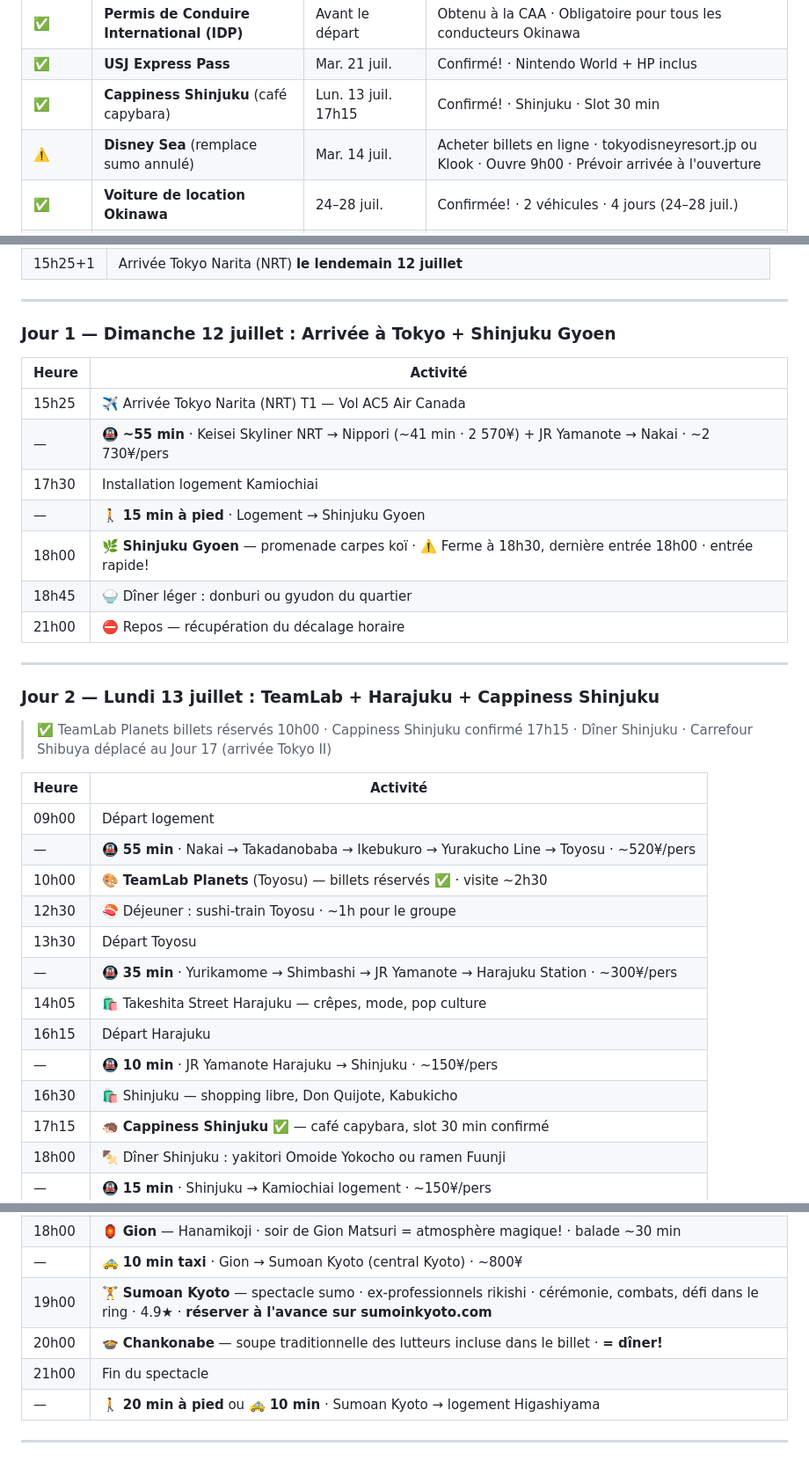
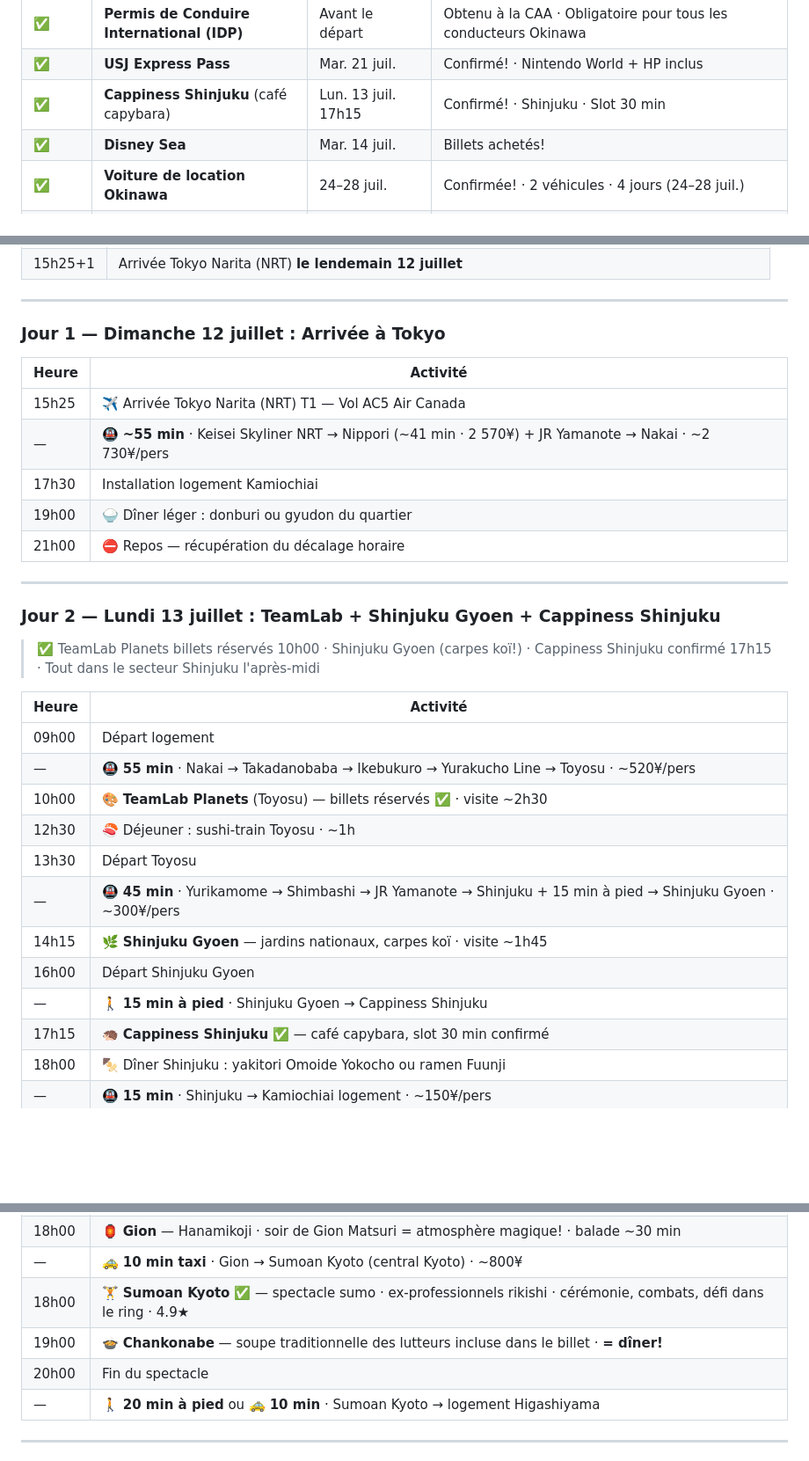
Before and after one commit to bikroy-stack/japan-trip-2026, a Markdown page: japon_itineraire_2026.md, 3 parts joined by grey strips. Shown at 88% size. Drawn GitHub-style; blank space fills up the shorter version.

```diff
--- a/japon_itineraire_2026.md
+++ b/japon_itineraire_2026.md
@@ -55,7 +55,7 @@ currency_rate_cad: 107
 | ✅ | **Permis de Conduire International (IDP)** | Avant le départ | Obtenu à la CAA · Obligatoire pour tous les conducteurs Okinawa |
 | ✅ | **USJ Express Pass** | Mar. 21 juil. | Confirmé! · Nintendo World + HP inclus |
 | ✅ | **Cappiness Shinjuku** (café capybara) | Lun. 13 juil. 17h15 | Confirmé! · Shinjuku · Slot 30 min |
-| ⚠️ | **Disney Sea** (remplace sumo annulé) | Mar. 14 juil. | Acheter billets en ligne · tokyodisneyresort.jp ou Klook · Ouvre 9h00 · Prévoir arrivée à l'ouverture |
+| ✅ | **Disney Sea** | Mar. 14 juil. | Billets achetés! |
 | ✅ | **Voiture de location Okinawa** | 24–28 juil. | Confirmée! · 2 véhicules · 4 jours (24–28 juil.) |
 | ⚠️ | **Bus Fujikyu → Kawaguchiko** | Mer. 29 juil. (si Plan A Fuji) | Si fuji-san.info ≥ 7 à 6h30 · ~1 750¥/pers AR |
 | ⚠️ | **Sumoan Kyoto** (spectacle sumo + chankonabe) | Ven. 17 juil. soir | Réserver à l'avance · sumoinkyoto.com · Central Kyoto · ~2h · Chankonabe inclus = dîner · 4.9★ |
@@ -78,36 +78,33 @@ currency_rate_cad: 107
 
 ---
 
-### Jour 1 — Dimanche 12 juillet : Arrivée à Tokyo + Shinjuku Gyoen
+### Jour 1 — Dimanche 12 juillet : Arrivée à Tokyo
 
 | Heure | Activité |
 |-------|----------|
 | 15h25 | ✈️ Arrivée Tokyo Narita (NRT) T1 — Vol AC5 Air Canada |
 | — | 🚇 **~55 min** · Keisei Skyliner NRT → Nippori (~41 min · 2 570¥) + JR Yamanote → Nakai · ~2 730¥/pers |
 | 17h30 | Installation logement Kamiochiai |
-| — | 🚶 **15 min à pied** · Logement → Shinjuku Gyoen |
-| 18h00 | 🌿 **Shinjuku Gyoen** — promenade carpes koï · ⚠️ Ferme à 18h30, dernière entrée 18h00 · entrée rapide! |
-| 18h45 | 🍚 Dîner léger : donburi ou gyudon du quartier |
+| 19h00 | 🍚 Dîner léger : donburi ou gyudon du quartier |
 | 21h00 | ⛔ Repos — récupération du décalage horaire |
 
 ---
 
-### Jour 2 — Lundi 13 juillet : TeamLab + Harajuku + Cappiness Shinjuku
+### Jour 2 — Lundi 13 juillet : TeamLab + Shinjuku Gyoen + Cappiness Shinjuku
 
-> ✅ TeamLab Planets billets réservés 10h00 · Cappiness Shinjuku confirmé 17h15 · Dîner Shinjuku · Carrefour Shibuya déplacé au Jour 17 (arrivée Tokyo II)
+> ✅ TeamLab Planets billets réservés 10h00 · Shinjuku Gyoen (carpes koï!) · Cappiness Shinjuku confirmé 17h15 · Tout dans le secteur Shinjuku l'après-midi
 
 | Heure | Activité |
 |-------|----------|
 | 09h00 | Départ logement |
 | — | 🚇 **55 min** · Nakai → Takadanobaba → Ikebukuro → Yurakucho Line → Toyosu · ~520¥/pers |
 | 10h00 | 🎨 **TeamLab Planets** (Toyosu) — billets réservés ✅ · visite ~2h30 |
-| 12h30 | 🍣 Déjeuner : sushi-train Toyosu · ~1h pour le groupe |
+| 12h30 | 🍣 Déjeuner : sushi-train Toyosu · ~1h |
 | 13h30 | Départ Toyosu |
-| — | 🚇 **35 min** · Yurikamome → Shimbashi → JR Yamanote → Harajuku Station · ~300¥/pers |
-| 14h05 | 🛍️ Takeshita Street Harajuku — crêpes, mode, pop culture |
-| 16h15 | Départ Harajuku |
-| — | 🚇 **10 min** · JR Yamanote Harajuku → Shinjuku · ~150¥/pers |
-| 16h30 | 🛍️ Shinjuku — shopping libre, Don Quijote, Kabukicho |
+| — | 🚇 **45 min** · Yurikamome → Shimbashi → JR Yamanote → Shinjuku + 15 min à pied → Shinjuku Gyoen · ~300¥/pers |
+| 14h15 | 🌿 **Shinjuku Gyoen** — jardins nationaux, carpes koï · visite ~1h45 |
+| 16h00 | Départ Shinjuku Gyoen |
+| — | 🚶 **15 min à pied** · Shinjuku Gyoen → Cappiness Shinjuku |
 | 17h15 | 🦔 **Cappiness Shinjuku** ✅ — café capybara, slot 30 min confirmé |
 | 18h00 | 🍢 Dîner Shinjuku : yakitori Omoide Yokocho ou ramen Fuunji |
 | — | 🚇 **15 min** · Shinjuku → Kamiochiai logement · ~150¥/pers |
@@ -275,9 +274,9 @@ currency_rate_cad: 107
 | — | 🚶 **10 min à pied** → Gion |
 | 18h00 | 🏮 **Gion** — Hanamikoji · soir de Gion Matsuri = atmosphère magique! · balade ~30 min |
 | — | 🚕 **10 min taxi** · Gion → Sumoan Kyoto (central Kyoto) · ~800¥ |
-| 19h00 | 🏋️ **Sumoan Kyoto** — spectacle sumo · ex-professionnels rikishi · cérémonie, combats, défi dans le ring · 4.9★ · **réserver à l'avance sur sumoinkyoto.com** |
-| 20h00 | 🍲 **Chankonabe** — soupe traditionnelle des lutteurs incluse dans le billet · **= dîner!** |
-| 21h00 | Fin du spectacle |
+| 18h00 | 🏋️ **Sumoan Kyoto** ✅ — spectacle sumo · ex-professionnels rikishi · cérémonie, combats, défi dans le ring · 4.9★ |
+| 19h00 | 🍲 **Chankonabe** — soupe traditionnelle des lutteurs incluse dans le billet · **= dîner!** |
+| 20h00 | Fin du spectacle |
 | — | 🚶 **20 min à pied** ou 🚕 **10 min** · Sumoan Kyoto → logement Higashiyama |
 
 ---
```
Also changed, not shown: other parts of japon_itineraire_2026.md (+23 -24 lines).
